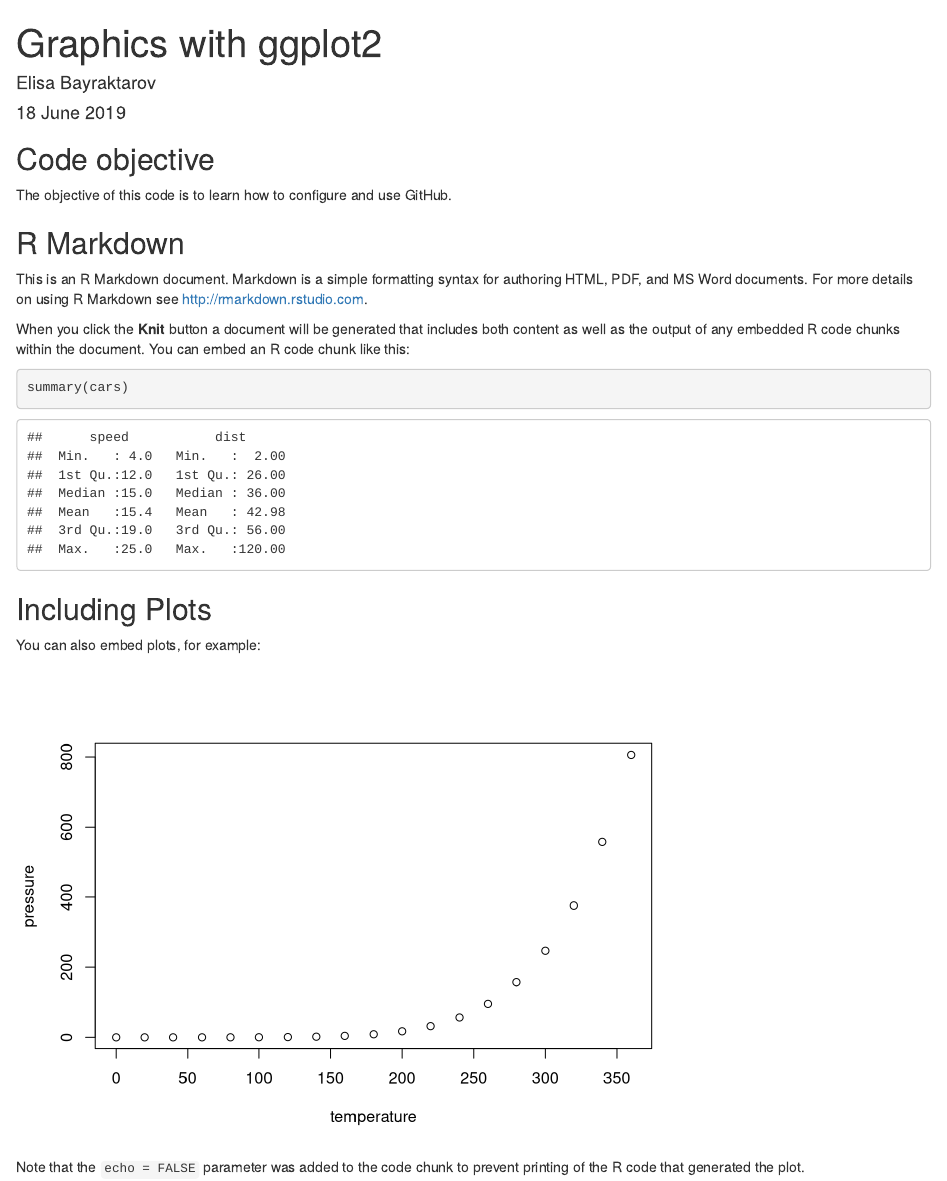
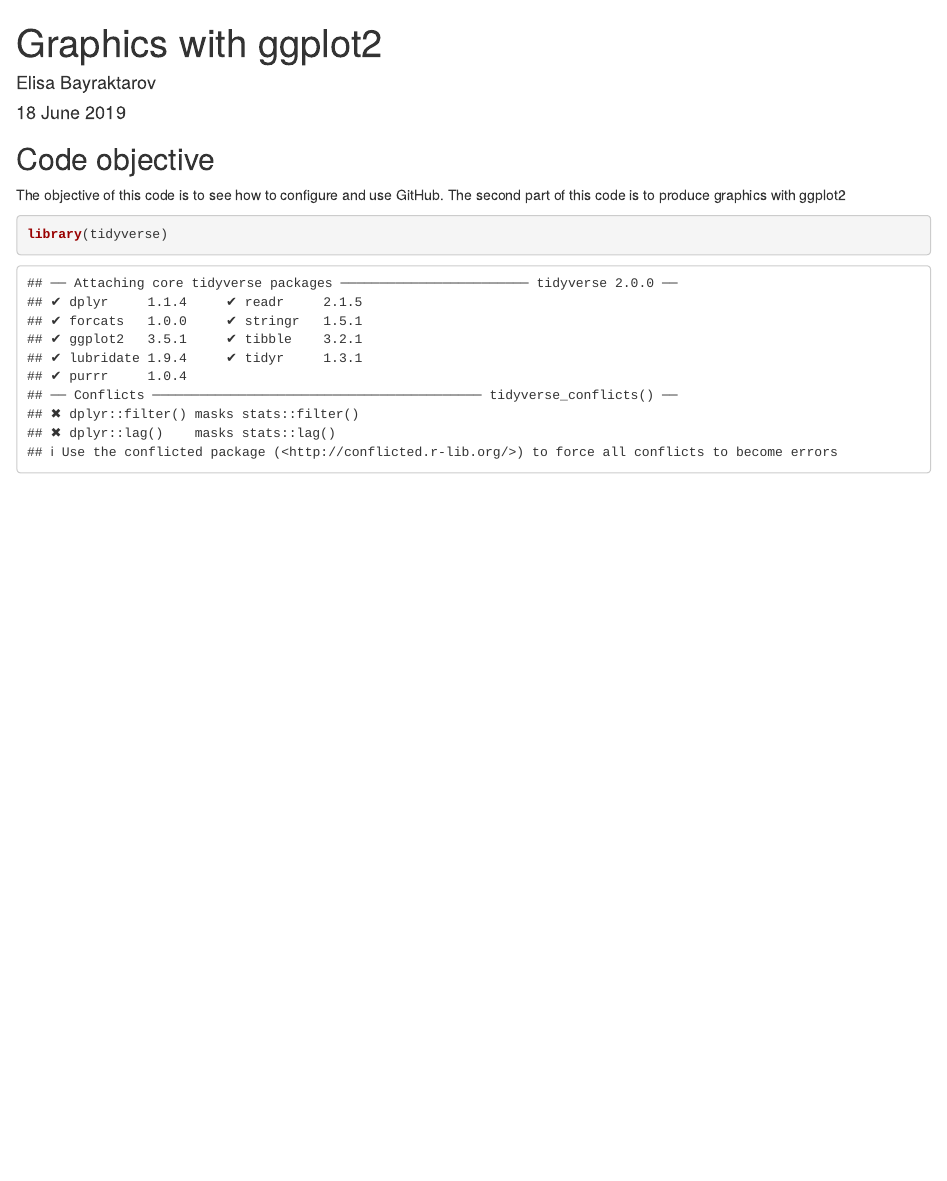
Before and after one commit to ElisaBayra/OpenDataWorkshop, an R Markdown document (ggplot2.Rmd): the page in a window 1100 px wide, from its top. Rendered offline with R 4.5, knitr and Pandoc, with nearby package versions.

Commit message:
Cleaned up the R Markdown code

````diff
--- a/ggplot2.Rmd
+++ b/ggplot2.Rmd
@@ -6,28 +6,14 @@
 ---
 
 ## Code objective
-The objective of this code is to learn how to configure and use GitHub.
+The objective of this code is to see how to configure and use GitHub. The second part of this code is to produce graphics with ggplot2
 
 ```{r setup, include=FALSE}
 knitr::opts_chunk$set(echo = TRUE)
 ```
 
-## R Markdown
+```{r}
+library(tidyverse)
 
-This is an R Markdown document. Markdown is a simple formatting syntax for authoring HTML, PDF, and MS Word documents. For more details on using R Markdown see <http://rmarkdown.rstudio.com>.
 
-When you click the **Knit** button a document will be generated that includes both content as well as the output of any embedded R code chunks within the document. You can embed an R code chunk like this:
-
-```{r cars}
-summary(cars)
 ```
-
-## Including Plots
-
-You can also embed plots, for example:
-
-```{r pressure, echo=FALSE}
-plot(pressure)
-```
-
-Note that the `echo = FALSE` parameter was added to the code chunk to prevent printing of the R code that generated the plot.
````
